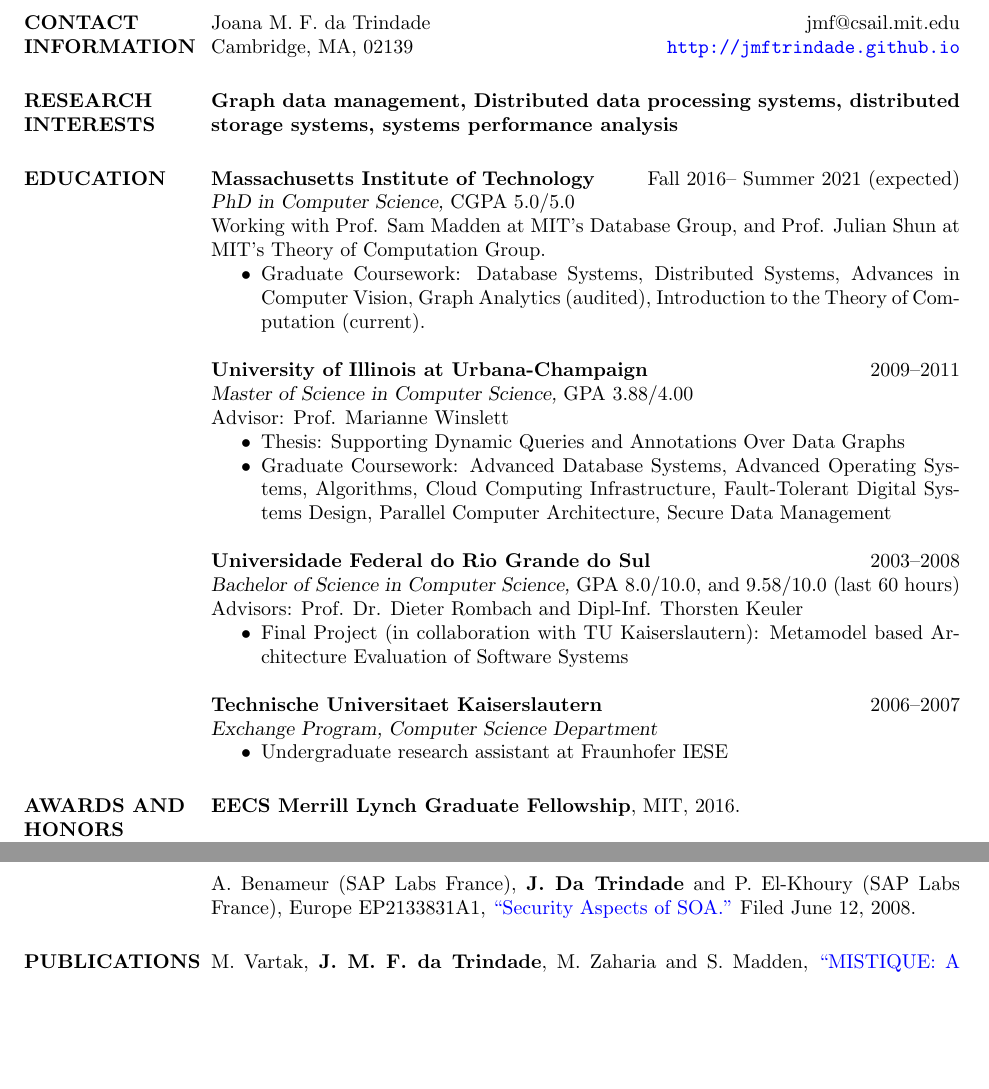
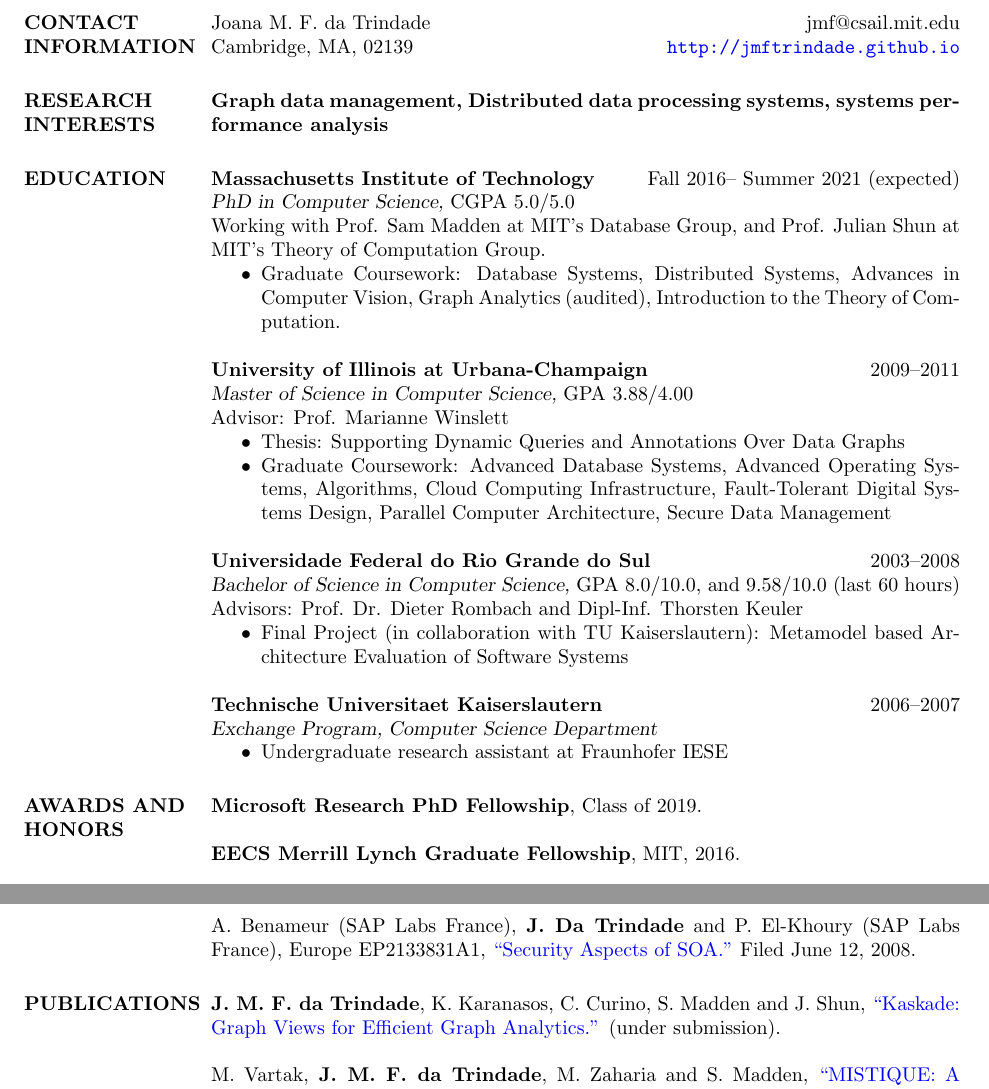
Before and after one commit to jmftrindade/jmftrindade.github.io, a LaTeX CV (cv/cv.tex): two parts of pages 1 and 4 of 5, joined at a grey line, cut so that both start at the same text, the shorter picture padded with empty space. Compiled offline with pdfLaTeX.

Commit message:
update for UCEM stuff

```diff
--- a/cv/cv.tex
+++ b/cv/cv.tex
@@ -42,7 +42,7 @@
 \section{CONTACT \\ INFORMATION}  Joana M. F. da Trindade \hfill jmf@csail.mit.edu \\
                Cambridge, MA, 02139 \hfill \url{http://jmftrindade.github.io}
 
-\section{RESEARCH \\ INTERESTS}       \textbf{Graph data management, Distributed data processing systems, distributed storage systems, systems performance analysis}
+\section{RESEARCH \\ INTERESTS}       \textbf{Graph data management, Distributed data processing systems, systems performance analysis}
 
 \section{EDUCATION} \textbf{Massachusetts Institute of Technology} \hfill Fall
   2016-- Summer 2021 (expected) \\
@@ -51,8 +51,7 @@
                 \begin{itemize}  \itemsep -2pt
                     \item Graduate Coursework: Database Systems, Distributed
                       Systems, Advances in Computer Vision, Graph Analytics
-                      (audited), Introduction to the Theory of Computation
-                      (current).
+                      (audited), Introduction to the Theory of Computation.
                 \end{itemize}
 
                 \textbf{University of Illinois at Urbana-Champaign} \hfill 2009--2011 \\
@@ -81,6 +80,8 @@
 %Highly proficient in \textbf{multithreading} and \textbf{C++}.  Proficient in \textbf{Java}, \textbf{Python}, \textbf{MapReduce}, \textbf{JavaScript}, and \textbf{R}.  Beginner in \textbf{Go}.
 
 \section{AWARDS AND HONORS}
+
+\textbf{Microsoft Research PhD Fellowship}, Class of 2019.
 
 \textbf{EECS Merrill Lynch Graduate Fellowship}, MIT, 2016.
 
@@ -239,7 +240,7 @@ A. Benameur (SAP Labs France), \textbf{J. Da Trindade} and P. El-Khoury (SAP Lab
 A. Benameur (SAP Labs France), \textbf{J. Da Trindade} and P. El-Khoury (SAP Labs France), Europe EP2133831A1, \href{http://www.freepatentsonline.com/EP2133831B1.html}{``Security Aspects of SOA."}  Filed June 12, 2008.
 
 \section{PUBLICATIONS}
-%\textbf{J. M. F. da Trindade}, C. Curino, K. Karanasos, J. Shun, S. Madden, ``Kaskade: Graph Views for Efficient Graph Analytics.'' (under submission).
+\textbf{J. M. F. da Trindade}, K. Karanasos, C. Curino, S. Madden and J. Shun, \href{https://arxiv.org/abs/1906.05162}{``Kaskade: Graph Views for Efficient Graph Analytics.''} (under submission).
 
 M. Vartak, \textbf{J. M. F. da Trindade}, M. Zaharia and S. Madden, \href{https://cs.stanford.edu/~matei/papers/2018/sigmod_mistique.pdf}{``MISTIQUE: A System to Store and Query Model Intermediates for Model Diagnosis.''} \textit{SIGMOD 2018, Houston, TX, June 2018.}
 
```
Also changed, not shown: cv/cv.pdf.
